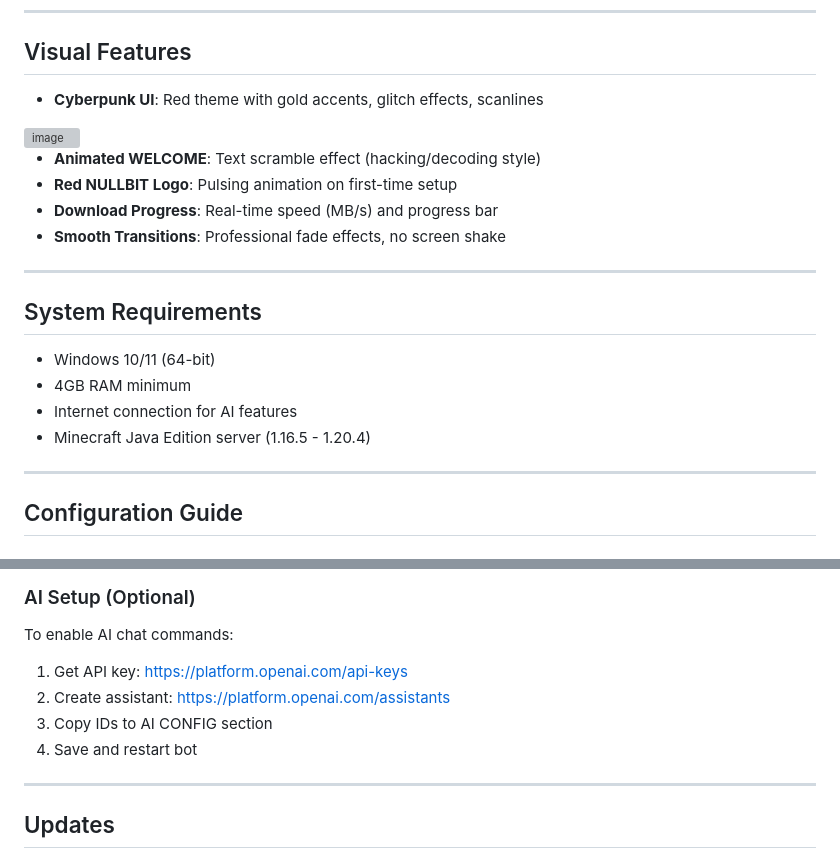
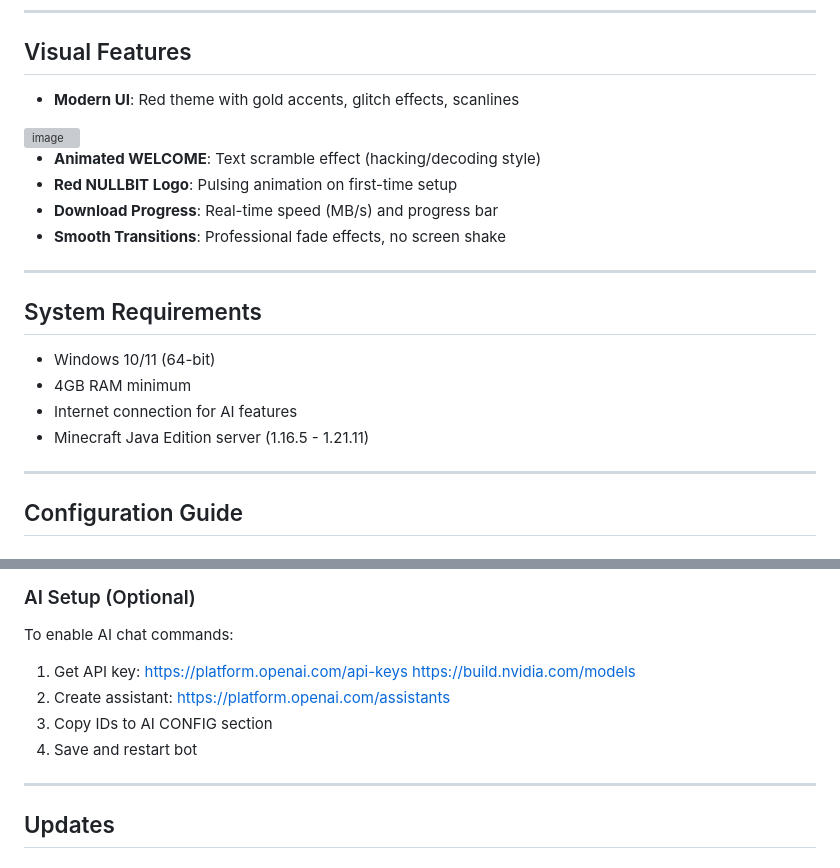
Before and after one commit to nullbit26/Nullbit-Launcher, a Markdown page: README.md, 2 parts joined by grey strips. Drawn GitHub-style; grey boxes are pictures that could not be loaded.

```diff
--- a/README.md
+++ b/README.md
@@ -29,7 +29,8 @@
 
 ## Visual Features
 
-- **Cyberpunk UI**: Red theme with gold accents, glitch effects, scanlines
+- **Modern UI**: Red theme with gold accents, glitch effects, scanlines
+
 
 <img width="1204" height="799" alt="image" src="https://github.com/user-attachments/assets/267acc51-4ee5-4b30-8b5d-5d00da9c05c8" />
 
@@ -45,7 +46,7 @@
 - Windows 10/11 (64-bit)
 - 4GB RAM minimum
 - Internet connection for AI features
-- Minecraft Java Edition server (1.16.5 - 1.20.4)
+- Minecraft Java Edition server (1.16.5 - 1.21.11)
 
 ---
 
@@ -69,10 +70,13 @@
 ### AI Setup (Optional)
 
 To enable AI chat commands:
-1. Get API key: https://platform.openai.com/api-keys
-2. Create assistant: https://platform.openai.com/assistants
-3. Copy IDs to AI CONFIG section
-4. Save and restart bot
+1. Get API key:
+https://platform.openai.com/api-keys
+https://build.nvidia.com/models
+3. Create assistant:
+https://platform.openai.com/assistants
+5. Copy IDs to AI CONFIG section
+6. Save and restart bot
 
 ---
 
```
